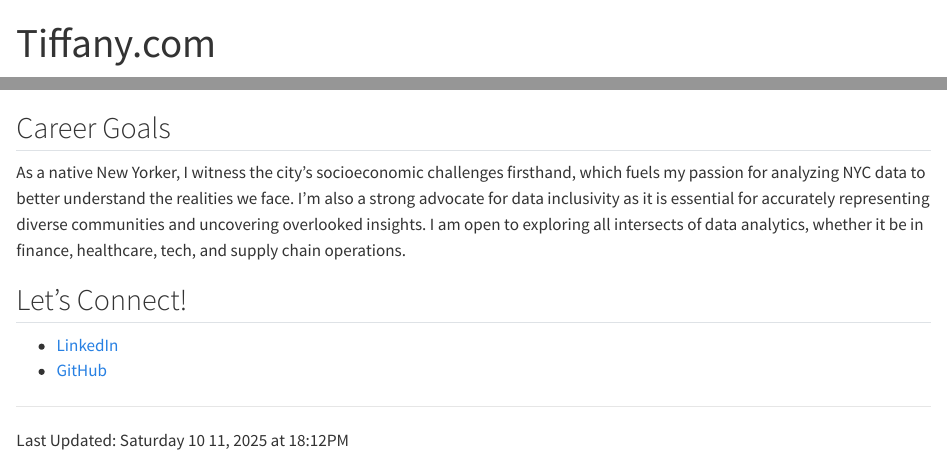
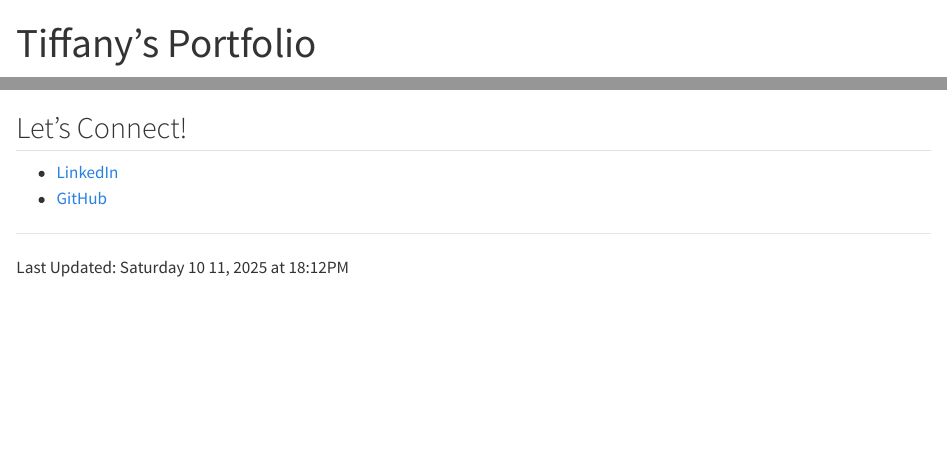
Before and after one commit to tiffany-ngli/STA9750-2025-FALL, a Quarto document (index.qmd): the page in a window 1100 px wide, from its top, and a second part further down, joined at a grey line. Rendered offline with R 4.5, knitr and Pandoc in place of Quarto, with nearby package versions; some code elsewhere in the file could not run offline.

Commit message:
Initial Commit

````diff
--- a/index.qmd
+++ b/index.qmd
@@ -1,5 +1,5 @@
 ---
-title: "Tiffany.com"
+title: "Tiffany's Portfolio"
 ---
 ![](ME.jpeg)
 
@@ -36,9 +36,6 @@ leaflet() |>
             "<b>Binghamton University</b>")
 ```
 
-## Career Goals
-As a native New Yorker, I witness the city’s socioeconomic challenges firsthand, which fuels my passion for analyzing NYC data to better understand the realities we face. I'm also a strong advocate for data inclusivity as it is essential for accurately representing diverse communities and uncovering overlooked insights. I am open to exploring all intersects of data analytics, whether it be in finance, healthcare, tech, and supply chain operations.
-
 ## Let's Connect!
 * [LinkedIn](https://www.linkedin.com/in/tiffany-ng-02bab3254/)
 * [GitHub](https://github.com/tiffany-ngli)
````
